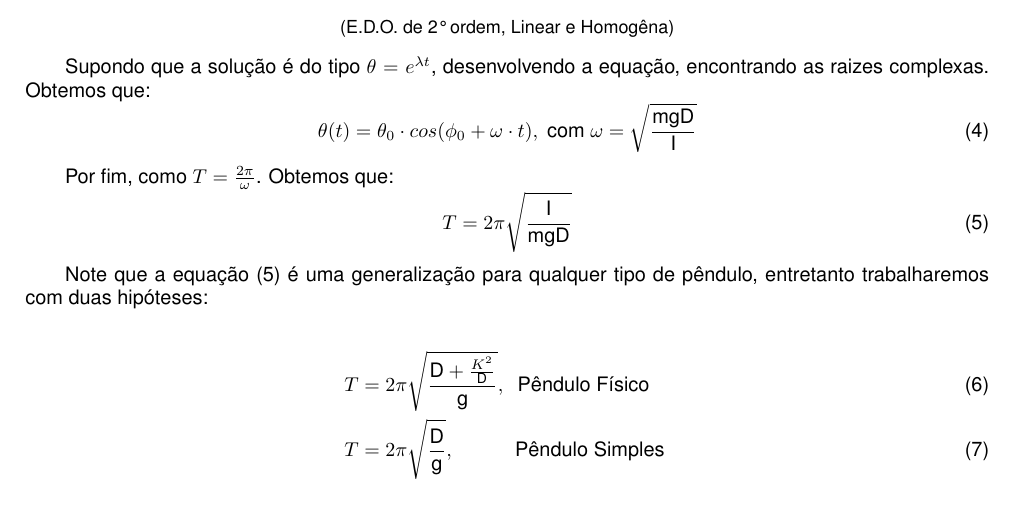
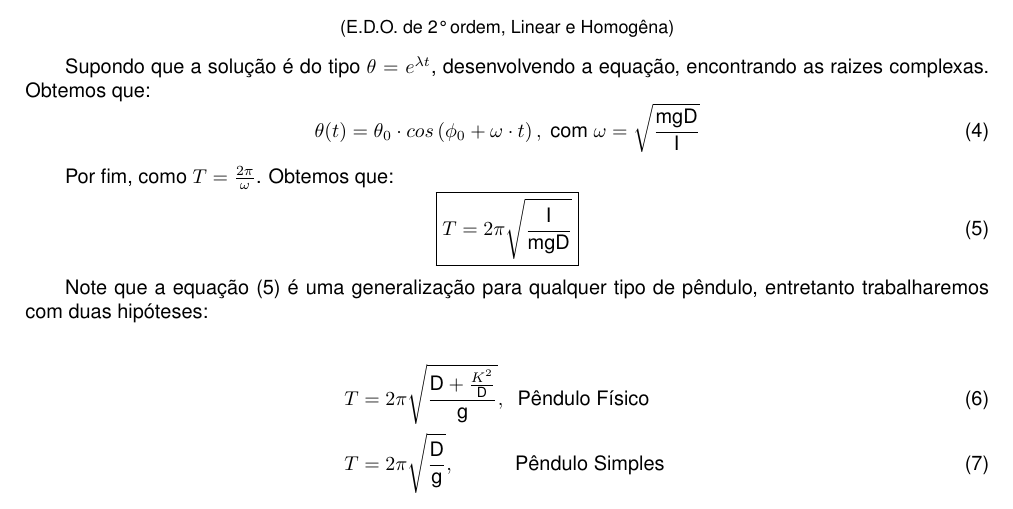
Before and after one commit to RetorneAoNada/Lab_02, a LaTeX document (Relatorio_2.TeX): part of page 2 of 3, cut so that both start at the same text. Compiled offline with pdfLaTeX.

Commit message:
Caixinha na equacao

```diff
--- a/Relatorio_2.TeX
+++ b/Relatorio_2.TeX
@@ -68,11 +68,11 @@ O que resulta na equação (3):
 \qquad Supondo que a solução é do tipo $\theta = e^{\lambda t}$, desenvolvendo
 a equação, encontrando as raizes complexas. Obtemos que:
 \begin{equation}
-    \theta(t) = \theta_0 \cdot cos(\phi_0 + \omega \cdot t), \text{ com } \omega = \sqrt{\frac{\text{mgD}}{\text{I}}}
+    \theta(t) = \theta_0 \cdot cos\left( \phi_0 + \omega \cdot t\right), \text{ com } \omega = \sqrt{\frac{\text{mgD}}{\text{I}}}
 \end{equation}
 \qquad Por fim, como $T = \frac{2\pi}{\omega}$. Obtemos que:
 \begin{equation}
-    T = 2\pi \sqrt{\frac{\text{I}}{\text{mgD}}}
+   \boxed{T = 2\pi \sqrt{\frac{\text{I}}{\text{mgD}}}}
 \end{equation}
 \qquad Note que a equação (5) é uma generalização para qualquer
 tipo de pêndulo, entretanto trabalharemos com duas hipóteses:
```
Also changed, not shown: Relatorio_2.pdf, 3 other files.
